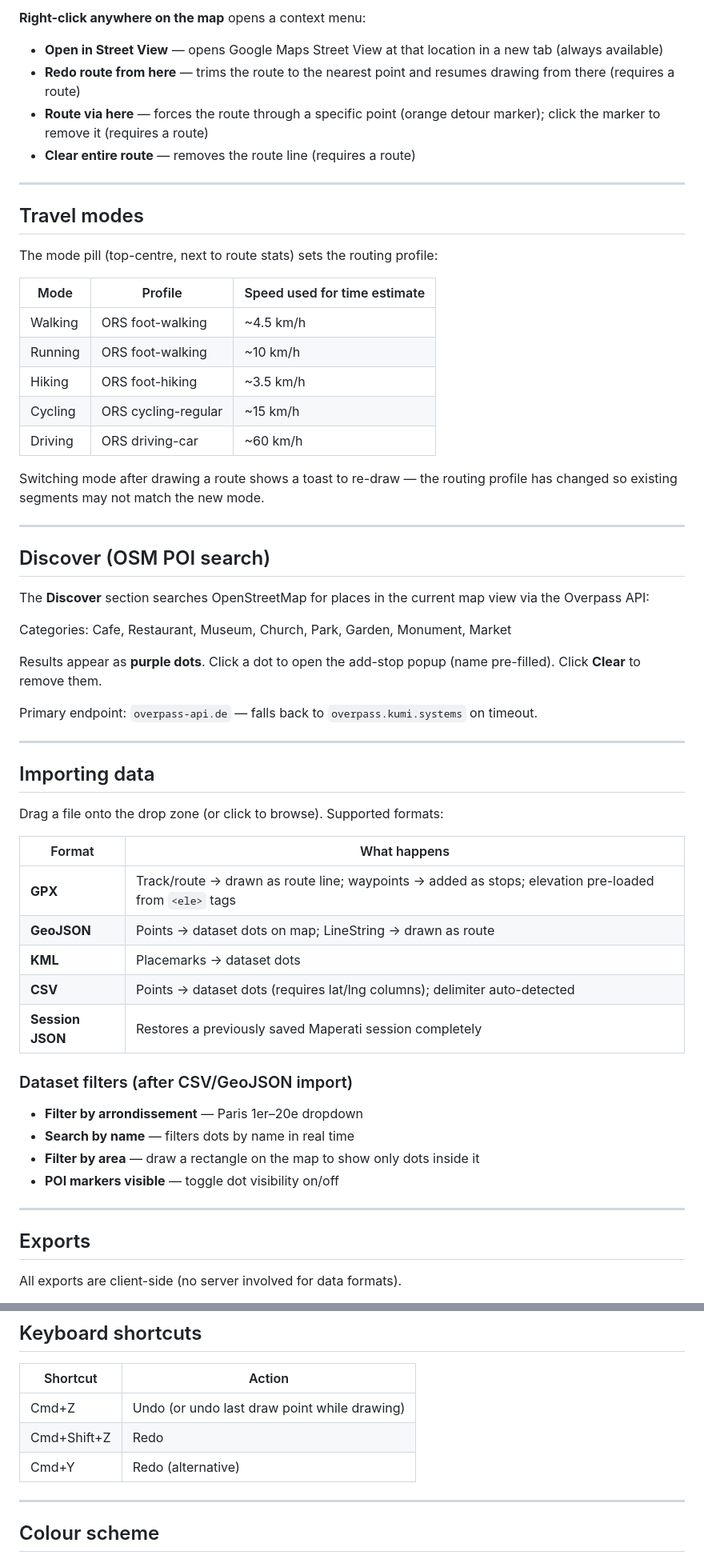
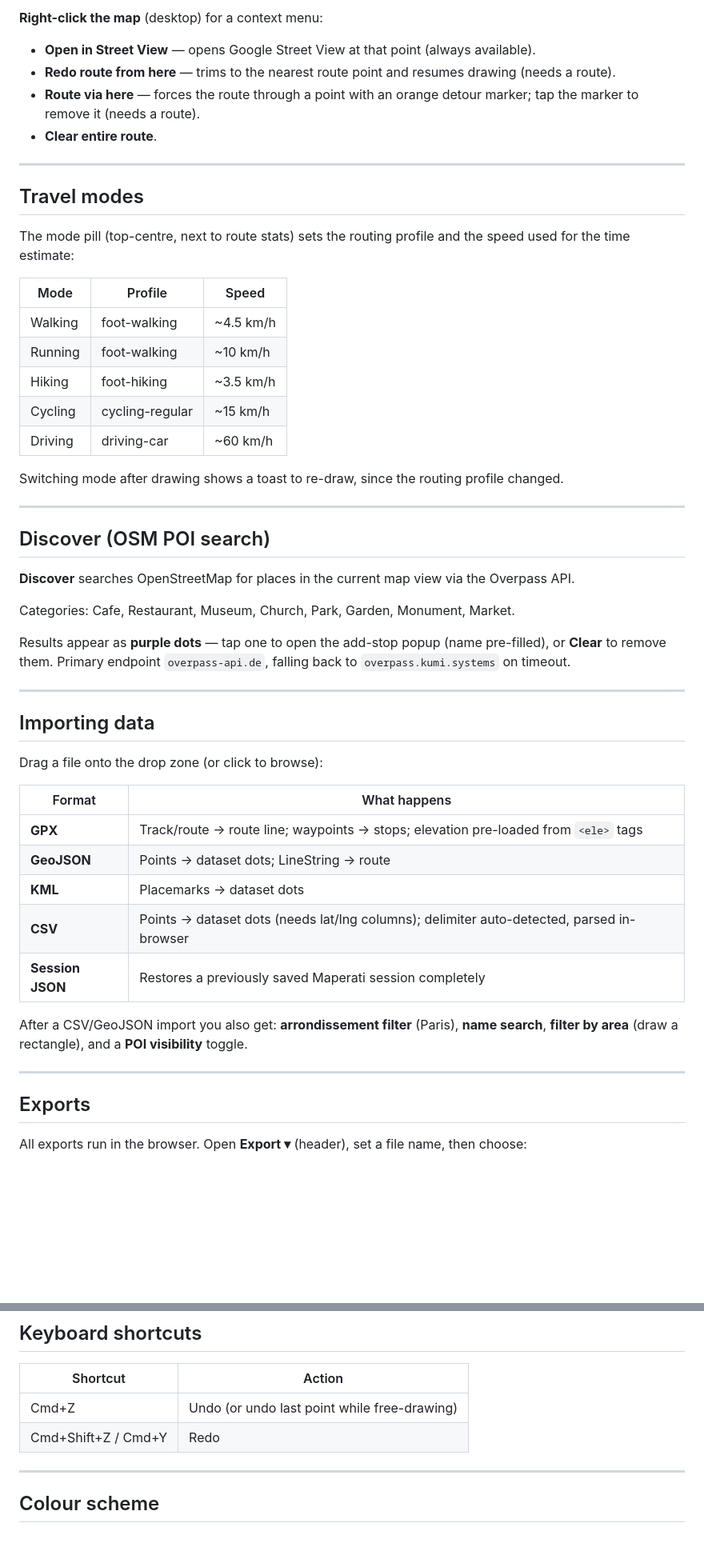
Before and after one commit to mchughde/maperati, a Markdown page: v3/README.md, 2 parts joined by grey strips. Shown at 80% size. Rendered like a GitHub page; blank space fills up the shorter version.

```diff
--- a/v3/README.md
+++ b/v3/README.md
@@ -92,61 +113,55 @@ All editing is in **Edit ▾** (bottom toolbar, appears once a route exists):
 
-**Right-click anywhere on the map** opens a context menu:
-- **Open in Street View** — opens Google Maps Street View at that location in a new tab (always available)
-- **Redo route from here** — trims the route to the nearest point and resumes drawing from there (requires a route)
-- **Route via here** — forces the route through a specific point (orange detour marker); click the marker to remove it (requires a route)
-- **Clear entire route** — removes the route line (requires a route)
+**Right-click the map** (desktop) for a context menu:
+- **Open in Street View** — opens Google Street View at that point (always available).
+- **Redo route from here** — trims to the nearest route point and resumes drawing (needs a route).
+- **Route via here** — forces the route through a point with an orange detour marker; tap the marker to remove it (needs a route).
+- **Clear entire route**.
 
 ---
 
 ## Travel modes
 
-The mode pill (top-centre, next to route stats) sets the routing profile:
+The mode pill (top-centre, next to route stats) sets the routing profile and the speed used for the time estimate:
 
-| Mode | Profile | Speed used for time estimate |
-|------|---------|------------------------------|
-| Walking | ORS foot-walking | ~4.5 km/h |
-| Running | ORS foot-walking | ~10 km/h |
-| Hiking | ORS foot-hiking | ~3.5 km/h |
-| Cycling | ORS cycling-regular | ~15 km/h |
-| Driving | ORS driving-car | ~60 km/h |
+| Mode | Profile | Speed |
+|------|---------|-------|
+| Walking | foot-walking | ~4.5 km/h |
+| Running | foot-walking | ~10 km/h |
+| Hiking | foot-hiking | ~3.5 km/h |
+| Cycling | cycling-regular | ~15 km/h |
+| Driving | driving-car | ~60 km/h |
 
-Switching mode after drawing a route shows a toast to re-draw — the routing profile has changed so existing segments may not match the new mode.
+Switching mode after drawing shows a toast to re-draw, since the routing profile changed.
 
 ---
 
 ## Discover (OSM POI search)
 
-The **Discover** section searches OpenStreetMap for places in the current map view via the Overpass API:
+**Discover** searches OpenStreetMap for places in the current map view via the Overpass API.
 
-Categories: Cafe, Restaurant, Museum, Church, Park, Garden, Monument, Market
+Categories: Cafe, Restaurant, Museum, Church, Park, Garden, Monument, Market.
 
-Results appear as **purple dots**. Click a dot to open the add-stop popup (name pre-filled). Click **Clear** to remove them.
-
-Primary endpoint: `overpass-api.de` — falls back to `overpass.kumi.systems` on timeout.
+Results appear as **purple dots** — tap one to open the add-stop popup (name pre-filled), or **Clear** to remove them. Primary endpoint `overpass-api.de`, falling back to `overpass.kumi.systems` on timeout.
 
 ---
 
 ## Importing data
 
-Drag a file onto the drop zone (or click to browse). Supported formats:
+Drag a file onto the drop zone (or click to browse):
 
 | Format | What happens |
 |--------|-------------|
-| **GPX** | Track/route → drawn as route line; waypoints → added as stops; elevation pre-loaded from `<ele>` tags |
-| **GeoJSON** | Points → dataset dots on map; LineString → drawn as route |
+| **GPX** | Track/route → route line; waypoints → stops; elevation pre-loaded from `<ele>` tags |
+| **GeoJSON** | Points → dataset dots; LineString → route |
 | **KML** | Placemarks → dataset dots |
-| **CSV** | Points → dataset dots (requires lat/lng columns); delimiter auto-detected |
+| **CSV** | Points → dataset dots (needs lat/lng columns); delimiter auto-detected, parsed in-browser |
 | **Session JSON** | Restores a previously saved Maperati session completely |
 
-### Dataset filters (after CSV/GeoJSON import)
-- **Filter by arrondissement** — Paris 1er–20e dropdown
-- **Search by name** — filters dots by name in real time
-- **Filter by area** — draw a rectangle on the map to show only dots inside it
-- **POI markers visible** — toggle dot visibility on/off
+After a CSV/GeoJSON import you also get: **arrondissement filter** (Paris), **name search**, **filter by area** (draw a rectangle), and a **POI visibility** toggle.
 
 ---
 
 ## Exports
 
-All exports are client-side (no server involved for data formats).
+All exports run in the browser. Open **Export ▾** (header), set a file name, then choose:
 
@@ -216,9 +216,8 @@ The Flask backend at `app.py` (shared with v1) provides:
 
 | Shortcut | Action |
 |----------|--------|
-| Cmd+Z | Undo (or undo last draw point while drawing) |
-| Cmd+Shift+Z | Redo |
-| Cmd+Y | Redo (alternative) |
+| Cmd+Z | Undo (or undo last point while free-drawing) |
+| Cmd+Shift+Z / Cmd+Y | Redo |
 
 ---
 
```
Also changed, not shown: other parts of v3/README.md (+116 -96 lines).
